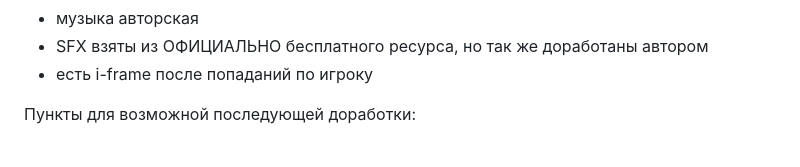
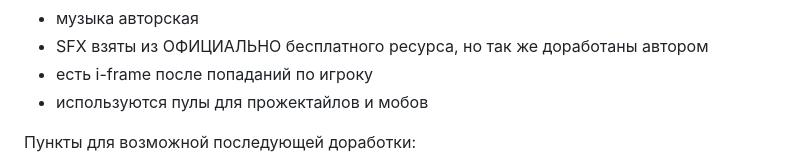
Before and after one commit to GlebianK/mob-shoot-wasd-test-task, a Markdown page: README.md, the part around the change. GitHub-like rendering.

```diff
--- a/README.md
+++ b/README.md
@@ -19,6 +19,7 @@ HANDHELD DEVICES TARGETED SHOOTER (BUILD FOR WINDOWS)
 - музыка авторская
 - SFX взяты из ОФИЦИАЛЬНО бесплатного ресурса, но так же доработаны автором
 - есть i-frame после попаданий по игроку
+- используются пулы для прожектайлов и мобов
 
 Пункты для возможной последующей доработки:
 - подобрать более корректную формулу для мультивыстрела
```
